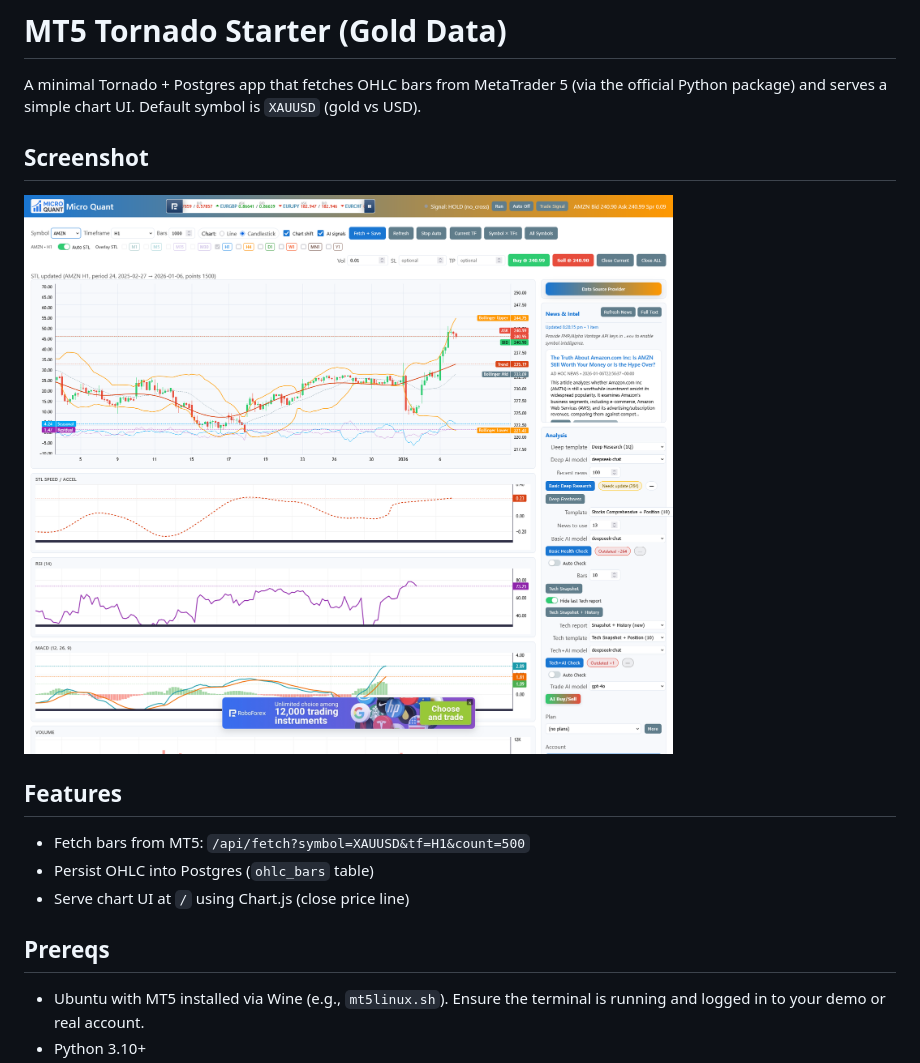
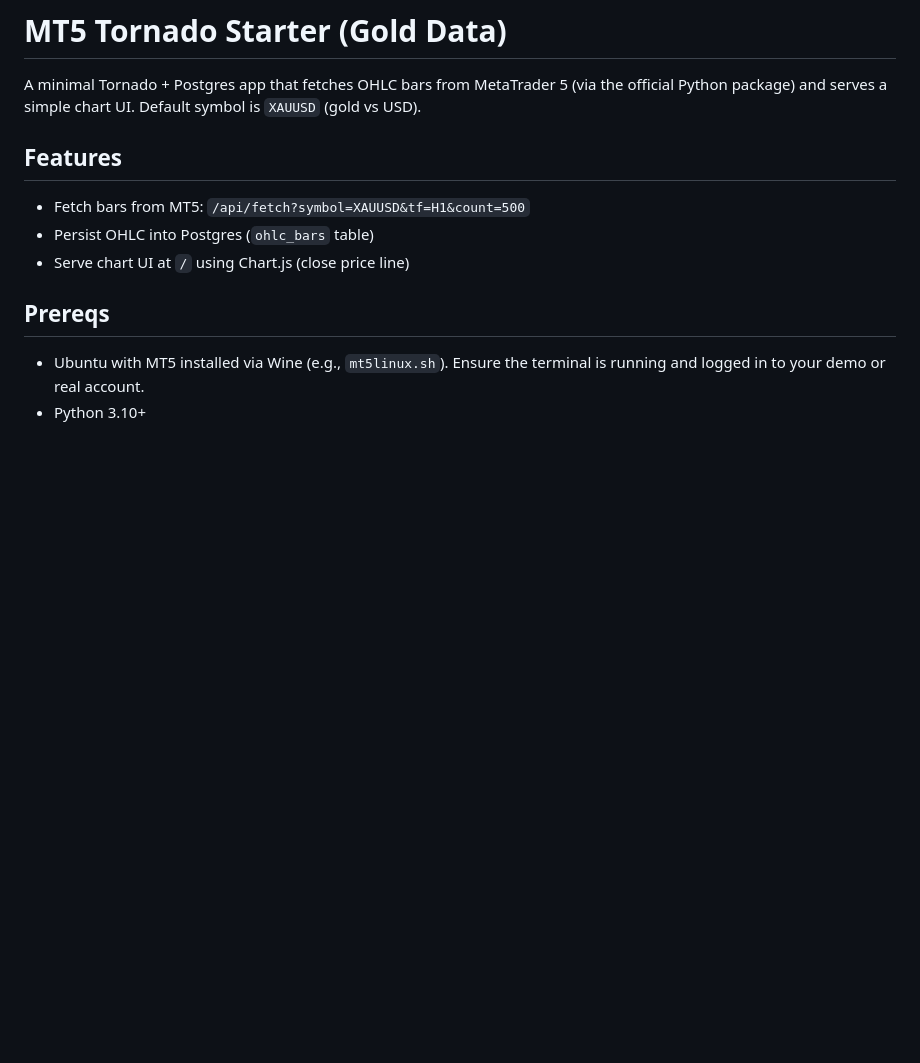
Before and after one commit to lachlanchen/MicroQuant, a Markdown page: README.md, the part around one of its changes. Drawn GitHub-style; blank space fills up the shorter version.

Commit message:
Docs: highlight data source and reposition screenshot

```diff
--- a/README.md
+++ b/README.md
@@ -5,9 +16,6 @@
 # MT5 Tornado Starter (Gold Data)
 
 A minimal Tornado + Postgres app that fetches OHLC bars from MetaTrader 5 (via the official Python package) and serves a simple chart UI. Default symbol is `XAUUSD` (gold vs USD).
-
-## Screenshot
-![Micro Quant UI](figures/demos/micro-quant-ui.png)
 
 ## Features
 - Fetch bars from MT5: `/api/fetch?symbol=XAUUSD&tf=H1&count=500`
```
Also changed, not shown: other parts of README.md (+11 -0 lines).
